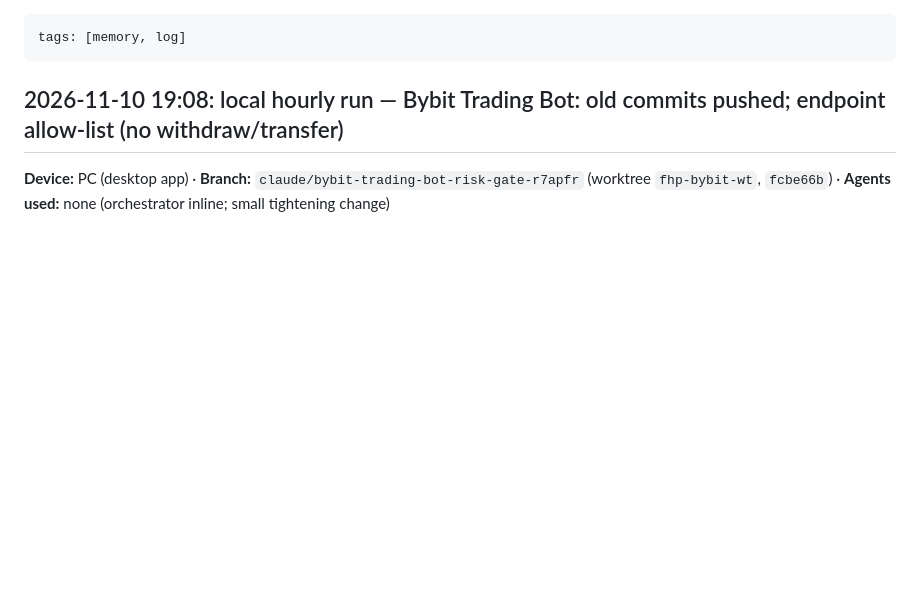
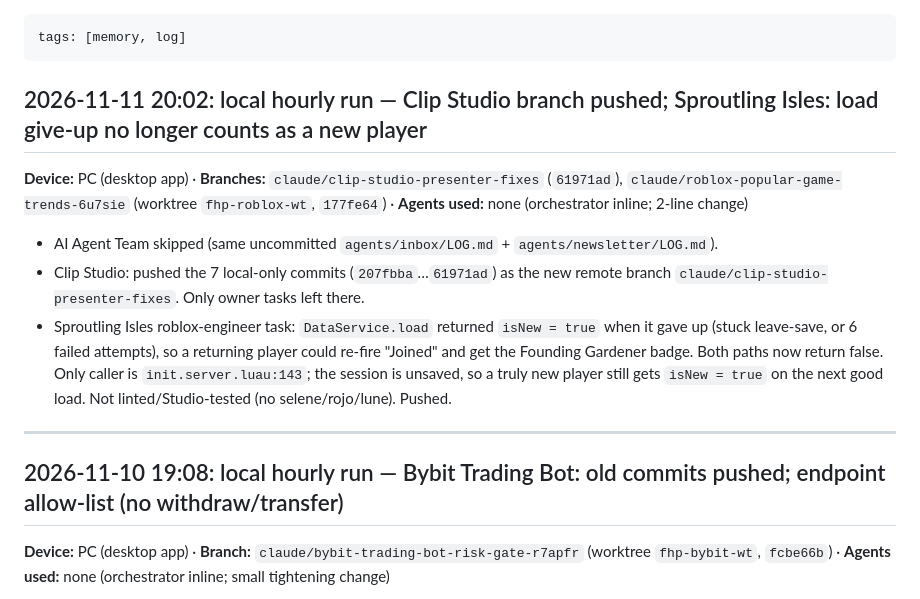
Before and after one commit to j77jznh99s-cell/family-hub-pro, a Markdown page: vault/Memory/Session Log.md, the part around the change. Drawn GitHub-style; blank space fills up the shorter version.

Commit message:
vault: hourly run 2026-11-11 20:02 (Clip branch pushed, Sproutling isNew fix)
Co-Authored-By: Claude <noreply@anthropic.com>

```diff
--- a/vault/Memory/Session Log.md
+++ b/vault/Memory/Session Log.md
@@ -1,5 +1,13 @@
 ---
 tags: [memory, log]
+---
+## 2026-11-11 20:02: local hourly run — Clip Studio branch pushed; Sproutling Isles: load give-up no longer counts as a new player
+**Device:** PC (desktop app) · **Branches:** `claude/clip-studio-presenter-fixes` (`61971ad`), `claude/roblox-popular-game-trends-6u7sie` (worktree `fhp-roblox-wt`, `177fe64`) · **Agents used:** none (orchestrator inline; 2-line change)
+
+- AI Agent Team skipped (same uncommitted `agents/inbox/LOG.md` + `agents/newsletter/LOG.md`).
+- Clip Studio: pushed the 7 local-only commits (`207fbba`…`61971ad`) as the new remote branch `claude/clip-studio-presenter-fixes`. Only owner tasks left there.
+- Sproutling Isles roblox-engineer task: `DataService.load` returned `isNew = true` when it gave up (stuck leave-save, or 6 failed attempts), so a returning player could re-fire "Joined" and get the Founding Gardener badge. Both paths now return false. Only caller is `init.server.luau:143`; the session is unsaved, so a truly new player still gets `isNew = true` on the next good load. Not linted/Studio-tested (no selene/rojo/lune). Pushed.
+
 ---
 ## 2026-11-10 19:08: local hourly run — Bybit Trading Bot: old commits pushed; endpoint allow-list (no withdraw/transfer)
 **Device:** PC (desktop app) · **Branch:** `claude/bybit-trading-bot-risk-gate-r7apfr` (worktree `fhp-bybit-wt`, `fcbe66b`) · **Agents used:** none (orchestrator inline; small tightening change)
```
Also changed, not shown: vault/Memory/Active Context.md (+2 -1 lines), vault/Projects/Sproutling Isles.md (+1 -1 lines).
